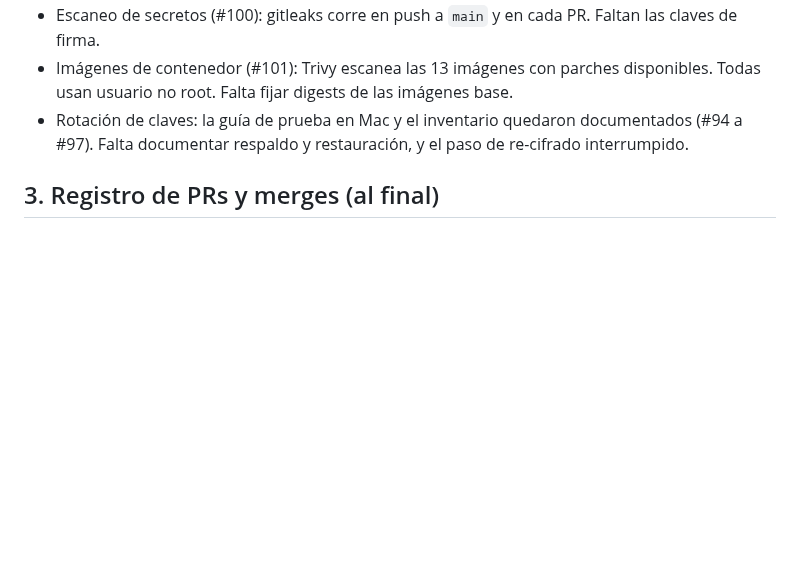
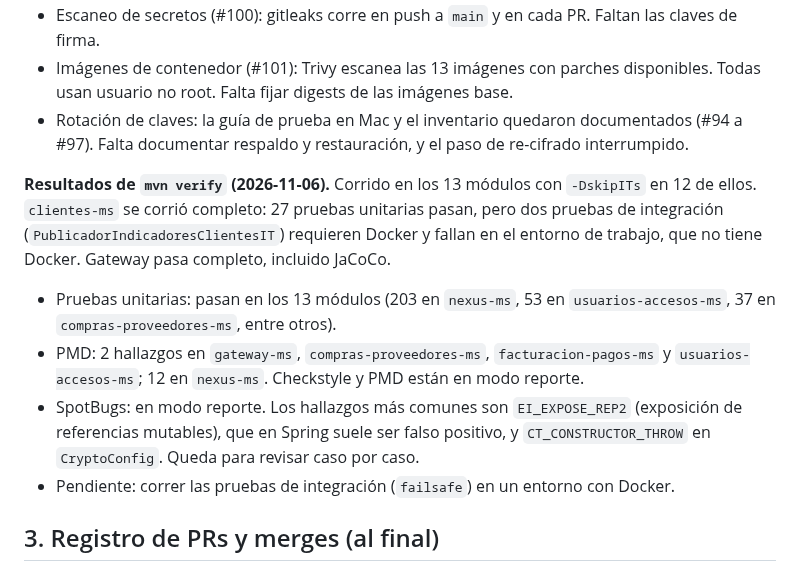
Before and after one commit to josesaid/EMPRESA_JOSESAID, a Markdown page: pendientes/pendientes-documentacion.md, the part around the change. Drawn GitHub-style; blank space fills up the shorter version.

Commit message:
Registrar resultados de mvn verify en los pendientes del backend
Documenta que las pruebas unitarias y el análisis estático corren en los 13
módulos, y que las pruebas de integración necesitan Docker.

Co-Authored-By: Claude Haiku 5.5 <noreply@anthropic.com>
Claude-Session: https://claude.ai/code/session_01QDKu8QPGbTqSWtHiDCncub

```diff
--- a/pendientes/pendientes-documentacion.md
+++ b/pendientes/pendientes-documentacion.md
@@ -69,6 +69,13 @@ Revisión al 2026-11-05.
 - Imágenes de contenedor (#101): Trivy escanea las 13 imágenes con parches disponibles. Todas usan usuario no root. Falta fijar digests de las imágenes base.
 - Rotación de claves: la guía de prueba en Mac y el inventario quedaron documentados (#94 a #97). Falta documentar respaldo y restauración, y el paso de re-cifrado interrumpido.
 
+**Resultados de `mvn verify` (2026-11-06).** Corrido en los 13 módulos con `-DskipITs` en 12 de ellos. `clientes-ms` se corrió completo: 27 pruebas unitarias pasan, pero dos pruebas de integración (`PublicadorIndicadoresClientesIT`) requieren Docker y fallan en el entorno de trabajo, que no tiene Docker. Gateway pasa completo, incluido JaCoCo.
+
+- Pruebas unitarias: pasan en los 13 módulos (203 en `nexus-ms`, 53 en `usuarios-accesos-ms`, 37 en `compras-proveedores-ms`, entre otros).
+- PMD: 2 hallazgos en `gateway-ms`, `compras-proveedores-ms`, `facturacion-pagos-ms` y `usuarios-accesos-ms`; 12 en `nexus-ms`. Checkstyle y PMD están en modo reporte.
+- SpotBugs: en modo reporte. Los hallazgos más comunes son `EI_EXPOSE_REP2` (exposición de referencias mutables), que en Spring suele ser falso positivo, y `CT_CONSTRUCTOR_THROW` en `CryptoConfig`. Queda para revisar caso por caso.
+- Pendiente: correr las pruebas de integración (`failsafe`) en un entorno con Docker.
+
 ## 3. Registro de PRs y merges (al final)
 
 **Se hace al final**, cuando el backend esté completo y todos los PR y merges estén registrados. Así la documentación queda completa de una sola vez.
```
